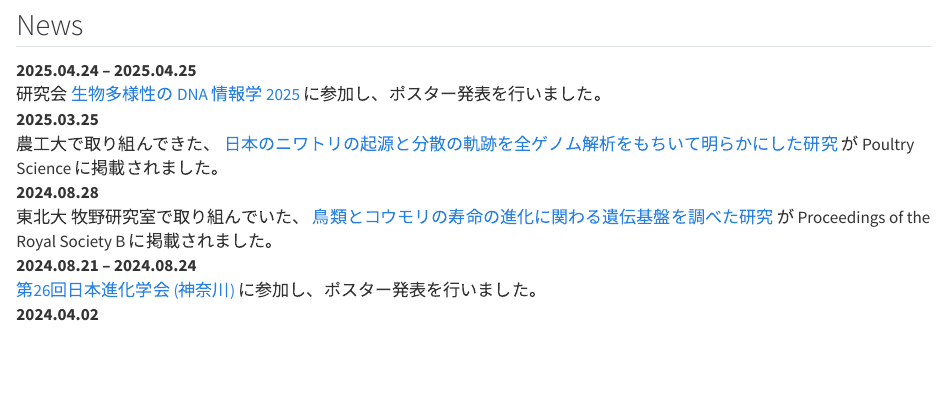
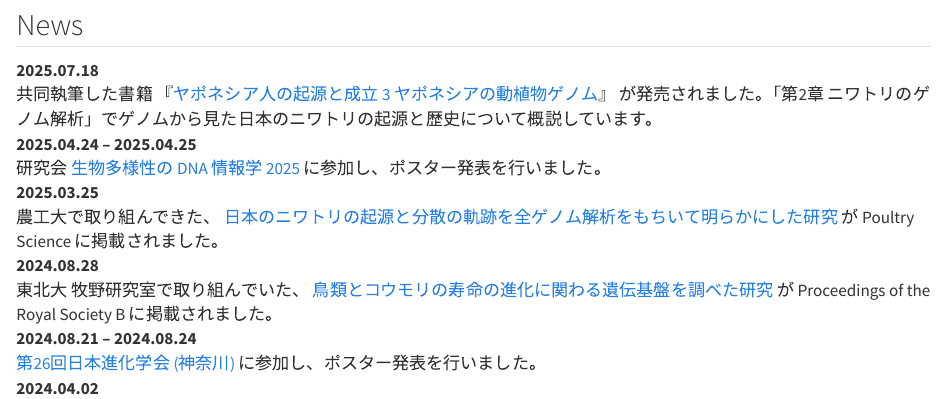
Before and after one commit to ymat2/ymat2.github.io, a Quarto document (index.qmd): the page in a window 1100 px wide, from 250 px down. Rendered offline with R 4.5, knitr and Pandoc in place of Quarto, with nearby package versions.

Commit message:
:pen: Update book publication

```diff
--- a/index.qmd
+++ b/index.qmd
@@ -31,6 +31,11 @@ format:
 ## News
 
 ::: {.news}
+
+2025.07.18
+: 共同執筆した書籍
+  『[ヤポネシア人の起源と成立 3 ヤポネシアの動植物ゲノム](https://www.asakura.co.jp/detail.php?book_code=17793)』
+  が発売されました。「第2章 ニワトリのゲノム解析」でゲノムから見た日本のニワトリの起源と歴史について概説しています。
 
 2025.04.24 &ndash; 2025.04.25
 : 研究会 [生物多様性の DNA 情報学 2025](https://sites.google.com/view/jbiogenomics2020)
```
